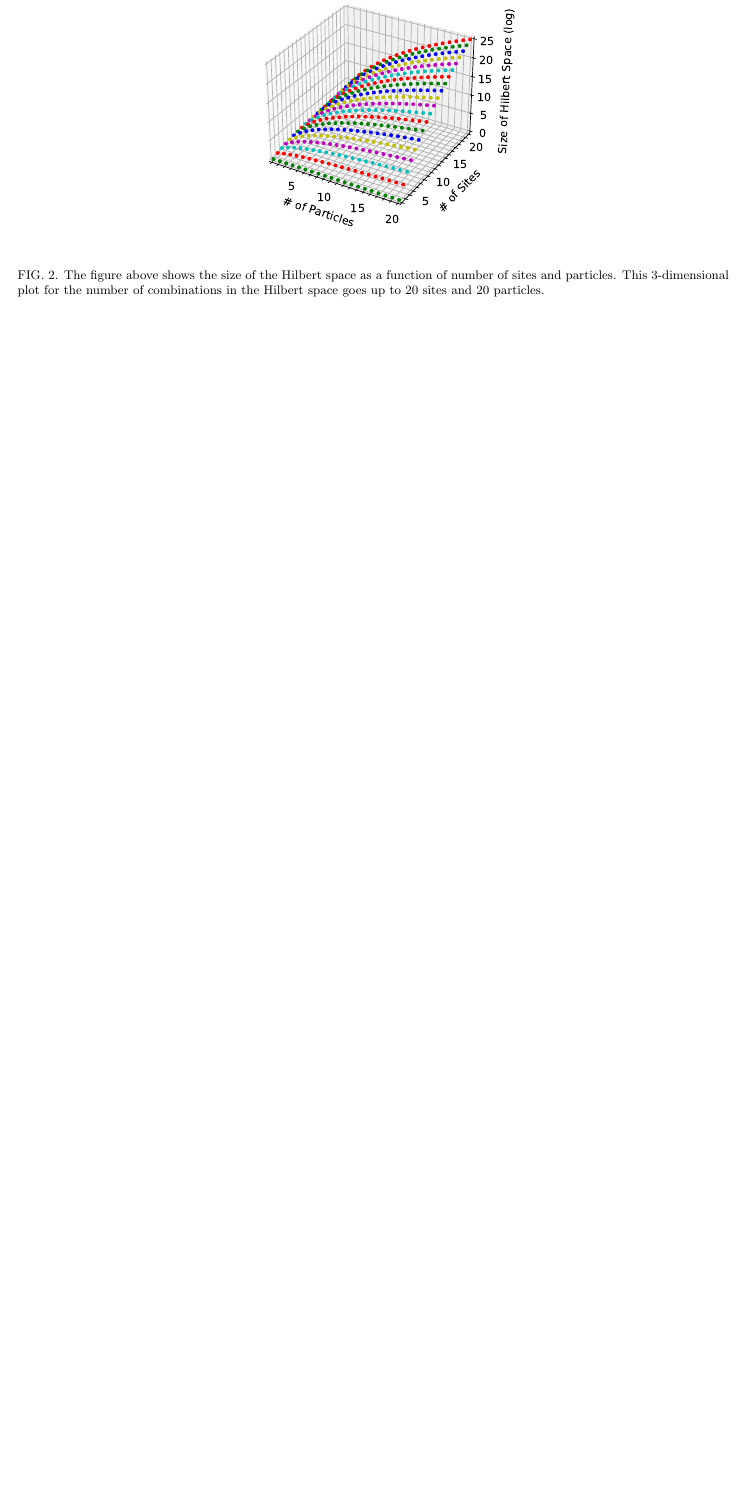
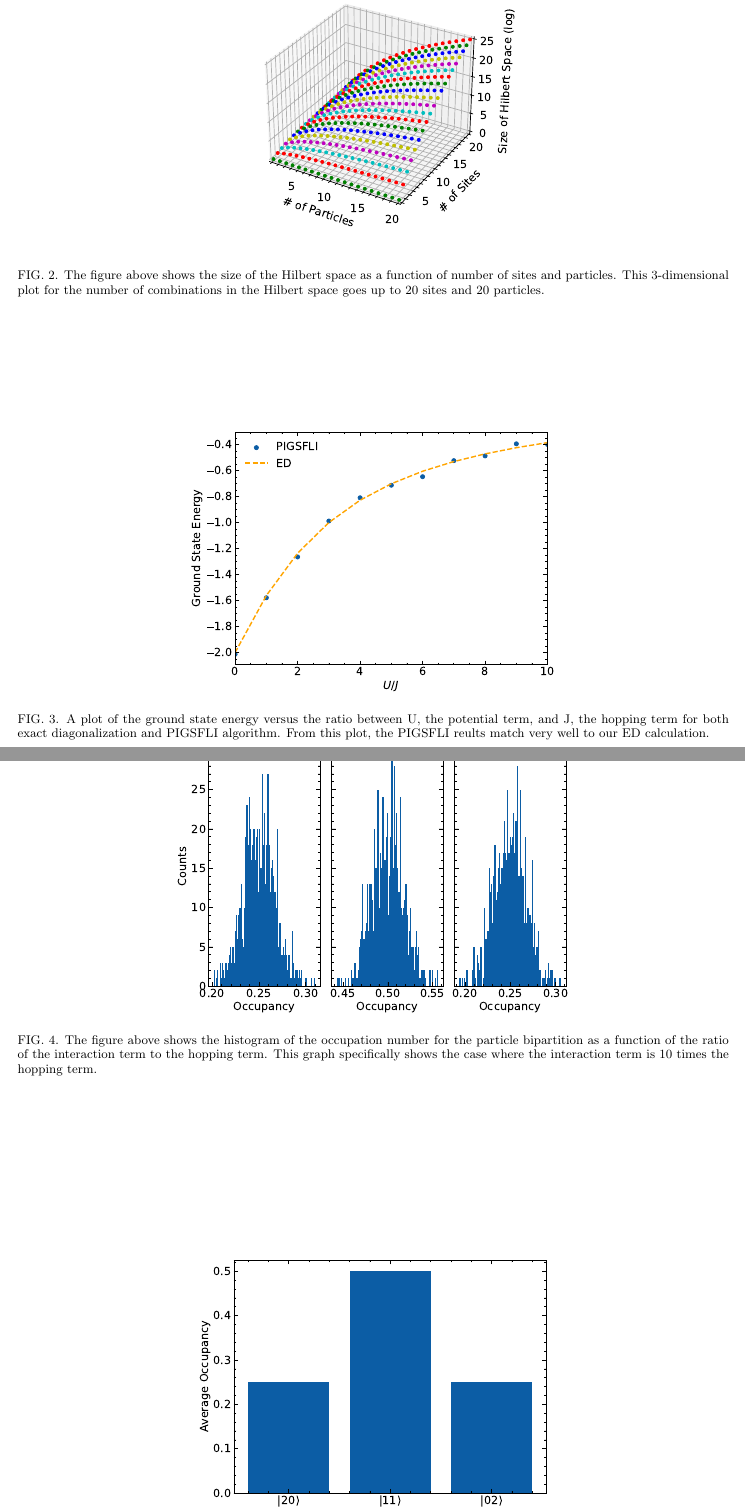
Before and after one commit to wmallah/pigsfli_benchmark, a LaTeX paper (src/main.tex, which reads src/discussion.tex): part of page 6 of 6 before the commit and two parts of pages 6 and 7 of 8 after it, the two joined at a grey line, cut so that both start at the same text, the shorter picture padded with empty space. Compiled offline with pdfLaTeX.

Commit message:
Added some more figures to the discussion

```diff
--- a/src/discussion.tex
+++ b/src/discussion.tex
@@ -20,3 +20,16 @@ D = \frac{\left(N+L-1\right)!}{\left(N\right)!\left(L-1\right)!}
 \caption{The figure above shows the size of the Hilbert space as a function of number of sites and particles. This 3-dimensional plot for the number of combinations in the Hilbert space goes up to $20$ sites and $20$ particles.}
 \label{fig:hilbert_space_size}
 \end{figure}
+
+
+\begin{figure}
+\centering
+\includegraphics[scale=0.5]{../figures/total_energy.pdf}
+\caption{A plot of the ground state energy versus the ratio between U, the potential term, and J, the hopping term for both exact diagonalization and PIGSFLI algorithm. From this plot, the PIGSFLI reults match very well to our ED calculation.}
+\label{fig:total_energy}
+\end{figure}
+
+\begin{figure}
+\centering
+\includegraphics[scale=0.5]{../figures/sep_occ_hist_U_0.0001.pdf}
+\caption{The figure above shows the histogram of the occupation number for the particle bipartition as a function of the ratio of the interaction term to the hopping term. This graph specifically shows the case where the interaction term is $10$ times the hopping term.}
```
Also changed, not shown: src/main.pdf, src/discussion.tex (16 more changed lines), 3 other files.
